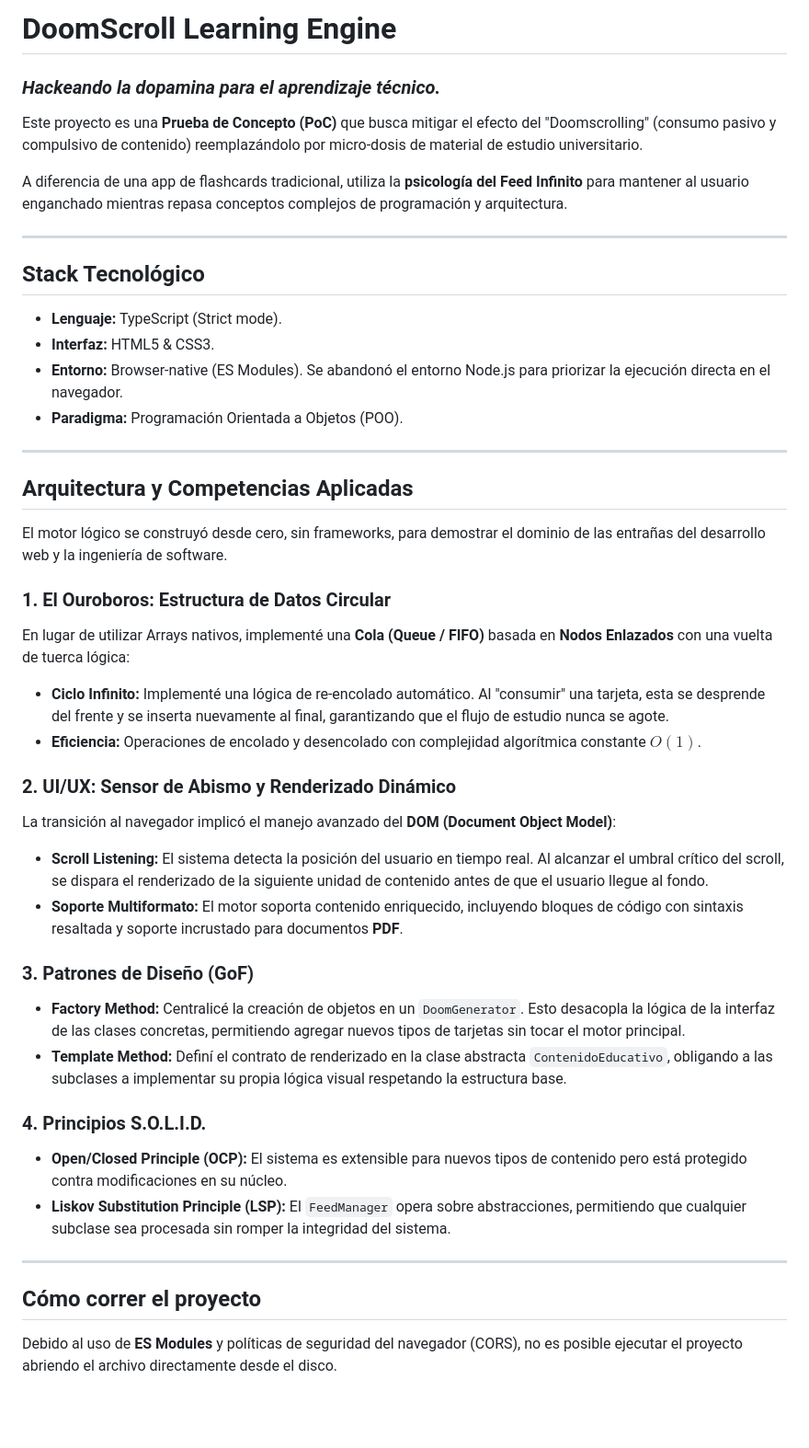
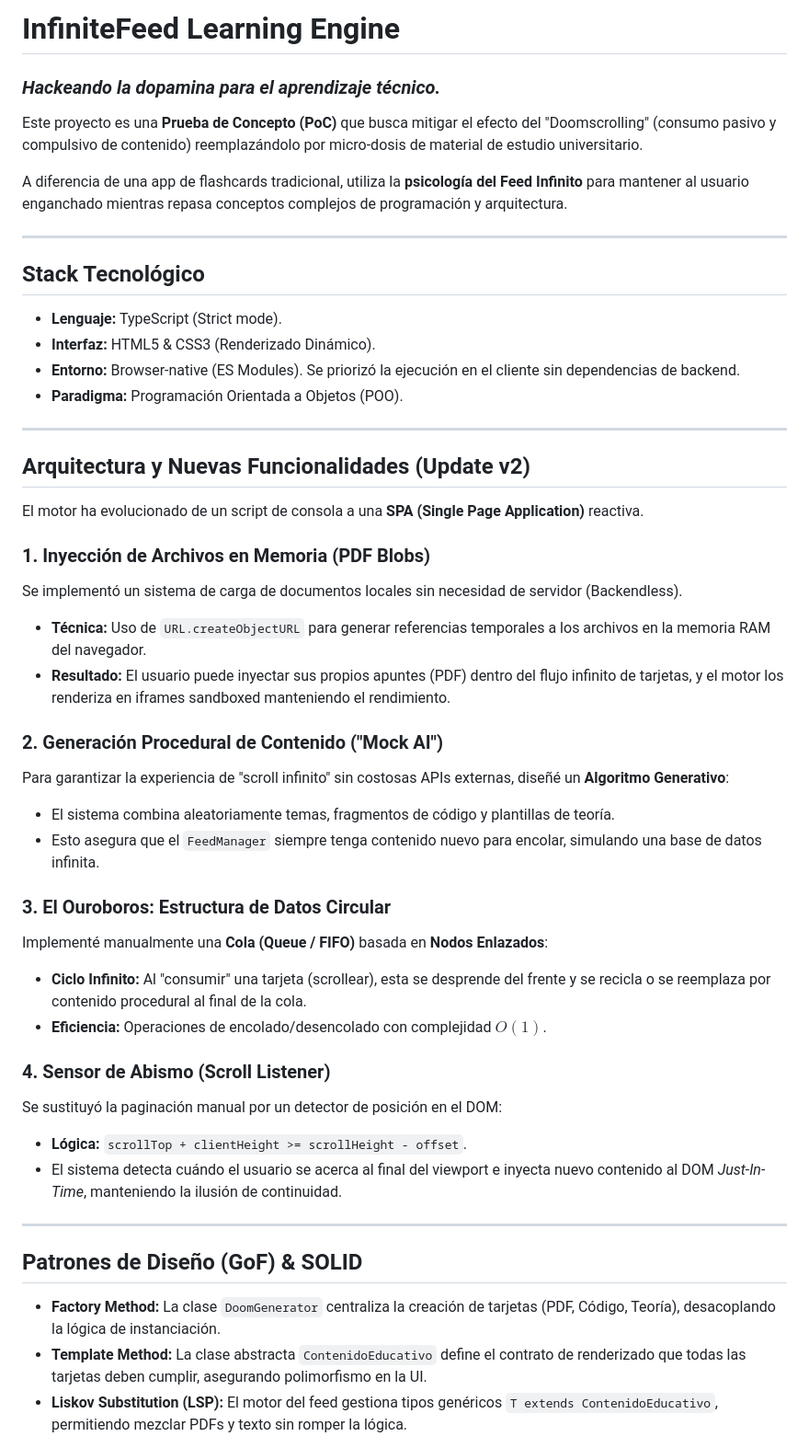
Before and after one commit to ValentinoBarrionuevo/DoomGenerator-App, a Markdown page: README.md, the part around one of its changes. Shown at 92% size. GitHub-like rendering; blank space fills up the shorter version.

```diff
--- a/README.md
+++ b/README.md
@@ -1,4 +1,4 @@
-# DoomScroll Learning Engine
+# InfiniteFeed Learning Engine
 ### *Hackeando la dopamina para el aprendizaje técnico.*
 
 Este proyecto es una **Prueba de Concepto (PoC)** que busca mitigar el efecto del "Doomscrolling" (consumo pasivo y compulsivo de contenido) reemplazándolo por micro-dosis de material de estudio universitario.
@@ -7,39 +7,43 @@ A diferencia de una app de flashcards tradicional, utiliza la **psicología del
 
 ---
 
-## Stack Tecnológico
+##  Stack Tecnológico
 * **Lenguaje:** TypeScript (Strict mode).
-* **Interfaz:** HTML5 & CSS3.
-* **Entorno:** Browser-native (ES Modules). Se abandonó el entorno Node.js para priorizar la ejecución directa en el navegador.
+* **Interfaz:** HTML5 & CSS3 (Renderizado Dinámico).
+* **Entorno:** Browser-native (ES Modules). Se priorizó la ejecución en el cliente sin dependencias de backend.
 * **Paradigma:** Programación Orientada a Objetos (POO).
 
 ---
 
-## Arquitectura y Competencias Aplicadas
+##  Arquitectura y Nuevas Funcionalidades (Update v2)
 
-El motor lógico se construyó desde cero, sin frameworks, para demostrar el dominio de las entrañas del desarrollo web y la ingeniería de software.
+El motor ha evolucionado de un script de consola a una **SPA (Single Page Application)** reactiva.
 
-### 1. El Ouroboros: Estructura de Datos Circular
-En lugar de utilizar Arrays nativos, implementé una **Cola (Queue / FIFO)** basada en **Nodos Enlazados** con una vuelta de tuerca lógica:
-* **Ciclo Infinito:** Implementé una lógica de re-encolado automático. Al "consumir" una tarjeta, esta se desprende del frente y se inserta nuevamente al final, garantizando que el flujo de estudio nunca se agote.
-* **Eficiencia:** Operaciones de encolado y desencolado con complejidad algorítmica constante $O(1)$.
+### 1. Inyección de Archivos en Memoria (PDF Blobs)
+Se implementó un sistema de carga de documentos locales sin necesidad de servidor (Backendless).
+* **Técnica:** Uso de `URL.createObjectURL` para generar referencias temporales a los archivos en la memoria RAM del navegador.
+* **Resultado:** El usuario puede inyectar sus propios apuntes (PDF) dentro del flujo infinito de tarjetas, y el motor los renderiza en iframes sandboxed manteniendo el rendimiento.
 
-### 2. UI/UX: Sensor de Abismo y Renderizado Dinámico
-La transición al navegador implicó el manejo avanzado del **DOM (Document Object Model)**:
-* **Scroll Listening:** El sistema detecta la posición del usuario en tiempo real. Al alcanzar el umbral crítico del scroll, se dispara el renderizado de la siguiente unidad de contenido antes de que el usuario llegue al fondo.
-* **Soporte Multiformato:** El motor soporta contenido enriquecido, incluyendo bloques de código con sintaxis resaltada y soporte incrustado para documentos **PDF**.
+### 2. Generación Procedural de Contenido ("Mock AI")
+Para garantizar la experiencia de "scroll infinito" sin costosas APIs externas, diseñé un **Algoritmo Generativo**:
+* El sistema combina aleatoriamente temas, fragmentos de código y plantillas de teoría.
+* Esto asegura que el `FeedManager` siempre tenga contenido nuevo para encolar, simulando una base de datos infinita.
 
-### 3. Patrones de Diseño (GoF)
-* **Factory Method:** Centralicé la creación de objetos en un `DoomGenerator`. Esto desacopla la lógica de la interfaz de las clases concretas, permitiendo agregar nuevos tipos de tarjetas sin tocar el motor principal.
-* **Template Method:** Definí el contrato de renderizado en la clase abstracta `ContenidoEducativo`, obligando a las subclases a implementar su propia lógica visual respetando la estructura base.
+### 3. El Ouroboros: Estructura de Datos Circular
+Implementé manualmente una **Cola (Queue / FIFO)** basada en **Nodos Enlazados**:
+* **Ciclo Infinito:** Al "consumir" una tarjeta (scrollear), esta se desprende del frente y se recicla o se reemplaza por contenido procedural al final de la cola.
+* **Eficiencia:** Operaciones de encolado/desencolado con complejidad $O(1)$.
 
-### 4. Principios S.O.L.I.D.
-* **Open/Closed Principle (OCP):** El sistema es extensible para nuevos tipos de contenido pero está protegido contra modificaciones en su núcleo.
-* **Liskov Substitution Principle (LSP):** El `FeedManager` opera sobre abstracciones, permitiendo que cualquier subclase sea procesada sin romper la integridad del sistema.
+### 4. Sensor de Abismo (Scroll Listener)
+Se sustituyó la paginación manual por un detector de posición en el DOM:
+* **Lógica:** `scrollTop + clientHeight >= scrollHeight - offset`.
+* El sistema detecta cuándo el usuario se acerca al final del viewport e inyecta nuevo contenido al DOM *Just-In-Time*, manteniendo la ilusión de continuidad.
 
 ---
 
-## Cómo correr el proyecto
+##  Patrones de Diseño (GoF) & SOLID
 
-Debido al uso de **ES Modules** y políticas de seguridad del navegador (CORS), no es posible ejecutar el proyecto abriendo el archivo directamente desde el disco.
+* **Factory Method:** La clase `DoomGenerator` centraliza la creación de tarjetas (PDF, Código, Teoría), desacoplando la lógica de instanciación.
+* **Template Method:** La clase abstracta `ContenidoEducativo` define el contrato de renderizado que todas las tarjetas deben cumplir, asegurando polimorfismo en la UI.
+* **Liskov Substitution (LSP):** El motor del feed gestiona tipos genéricos `T extends ContenidoEducativo`, permitiendo mezclar PDFs y texto sin romper la lógica.
 
```
Also changed, not shown: other parts of README.md (+22 -5 lines).
